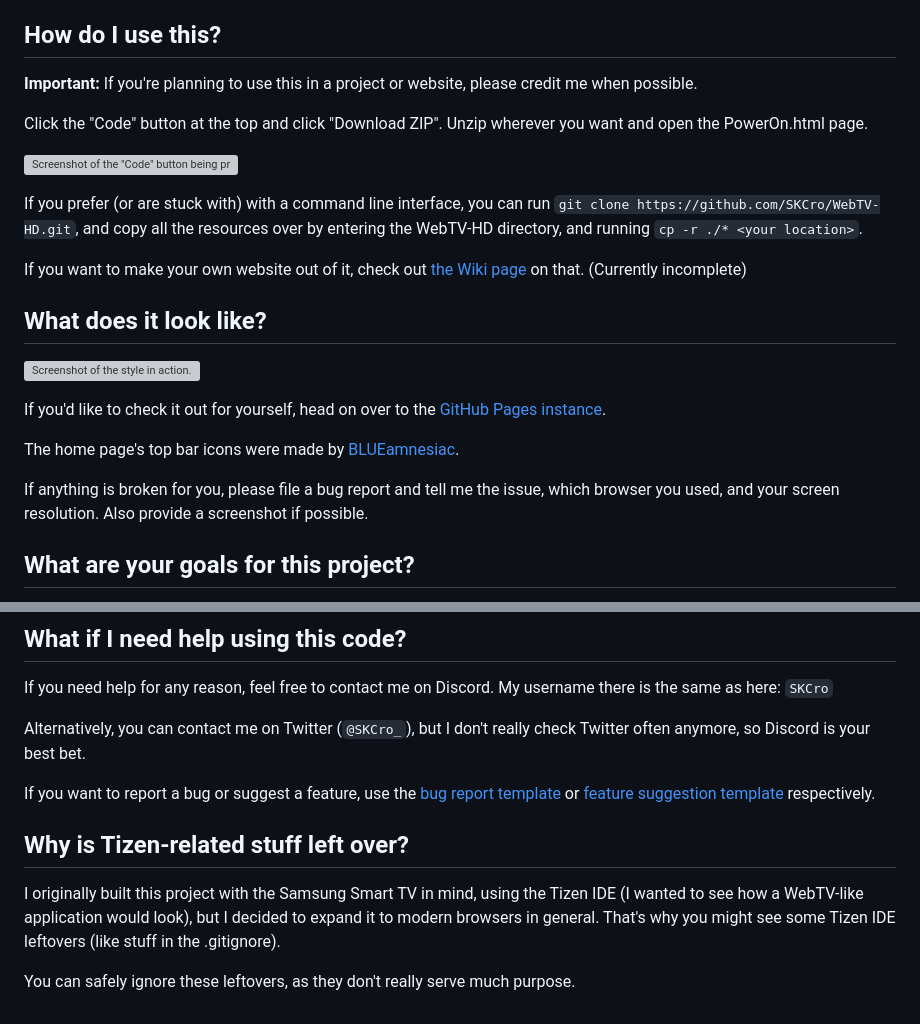
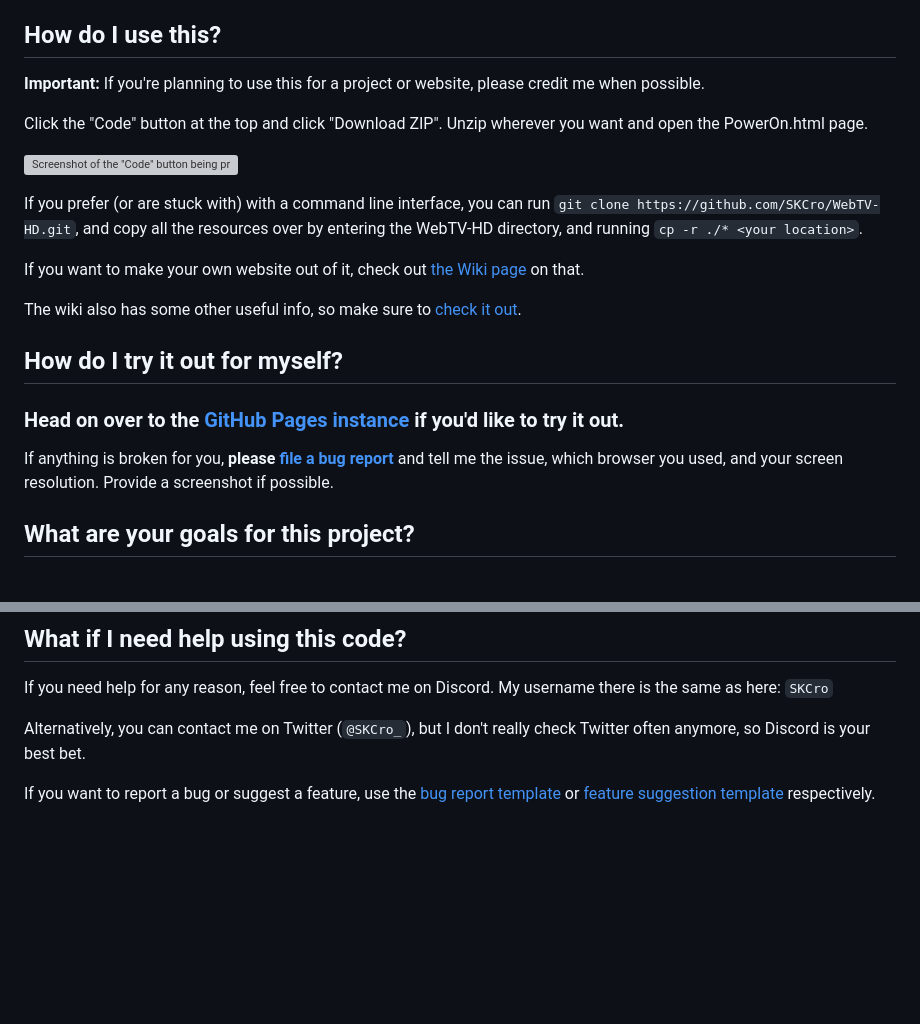
Before and after one commit to SKCro/WebTV-HD, a Markdown page: README.md, 2 parts joined by grey strips. GitHub-like rendering; blank space fills up the shorter version; grey boxes are pictures that could not be loaded.

Commit message:
Overhaul ReadMe
Signed-off-by: SK <55817746+SKCro@users.noreply.github.com>

```diff
--- a/README.md
+++ b/README.md
@@ -6,24 +6,22 @@ Previously known as "WebTV-CSS-Remake".
 A project that aims to recreate WebTV's UI, page design, and some functionality, using modern web technologies (mainly HTML and CSS).
 
 ## How do I use this?
-**Important:** If you're planning to use this in a project or website, please credit me when possible.
+**Important:** If you're planning to use this for a project or website, please credit me when possible.
 
 Click the "Code" button at the top and click "Download ZIP". Unzip wherever you want and open the PowerOn.html page.
 
 ![Screenshot of the "Code" button being pressed.](https://i.imgur.com/bXnlbAJ.png)
 
-If you prefer (or are stuck with) with a command line interface, you can run ``git clone https://github.com/SKCro/WebTV-HD.git``, and copy all the resources over by entering the WebTV-HD directory, and running ``cp -r ./* <your location>``.
+If you prefer (or are stuck with) with a command line interface, you can run `git clone https://github.com/SKCro/WebTV-HD.git`, and copy all the resources over by entering the WebTV-HD directory, and running `cp -r ./* <your location>`.
 
-If you want to make your own website out of it, check out [the Wiki page](https://github.com/SKCro/WebTV-HD/wiki/Making-your-own-webpage) on that. (Currently incomplete)
+If you want to make your own website out of it, check out [the Wiki page](https://github.com/SKCro/WebTV-HD/wiki/Making-your-own-webpage) on that.
 
-## What does it look like?
-![Screenshot of the style in action.](https://i.imgur.com/sU3F1Yd.png)
+The wiki also has some other useful info, so make sure to [check it out](https://github.com/SKCro/WebTV-HD/wiki/).
 
-If you'd like to check it out for yourself, head on over to the [GitHub Pages instance](https://SKCro.github.io/WebTV-HD/PowerOn.html).
+## How do I try it out for myself?
+### Head on over to the **[GitHub Pages instance](https://SKCro.github.io/WebTV-HD/PowerOn.html)** if you'd like to try it out.
 
-The home page's top bar icons were made by [BLUEamnesiac](https://www.deviantart.com/blueamnesiac/).
-
-If anything is broken for you, please file a bug report and tell me the issue, which browser you used, and your screen resolution. Also provide a screenshot if possible.
+If anything is broken for you, **please [file a bug report](https://github.com/SKCro/WebTV-HD/issues/new?assignees=&labels=bug&projects=&template=bug_report.md&title=%5BBug%5D+)** and tell me the issue, which browser you used, and your screen resolution. Provide a screenshot if possible.
 
 ## What are your goals for this project?
 - Get the style to look as accurate as possible.
@@ -51,8 +49,3 @@ If you need help for any reason, feel free to contact me on Discord. My username
 Alternatively, you can contact me on Twitter (`@SKCro_`), but I don't really check Twitter often anymore, so Discord is your best bet.
 
 If you want to report a bug or suggest a feature, use the [bug report template](https://github.com/SKCro/WebTV-HD/issues/new?assignees=&labels=bug&projects=&template=bug_report.md&title=%5BBug%5D+) or [feature suggestion template](https://github.com/SKCro/WebTV-HD/issues/new?assignees=SKCro&labels=enhancement&projects=&template=feature-request.md&title=%5BRequest%5D+) respectively.
-
-## Why is Tizen-related stuff left over?
-I originally built this project with the Samsung Smart TV in mind, using the Tizen IDE (I wanted to see how a WebTV-like application would look), but I decided to expand it to modern browsers in general. That's why you might see some Tizen IDE leftovers (like stuff in the .gitignore).
-
-You can safely ignore these leftovers, as they don't really serve much purpose.
```
Also changed, not shown: other parts of README.md (+1 -1 lines).
